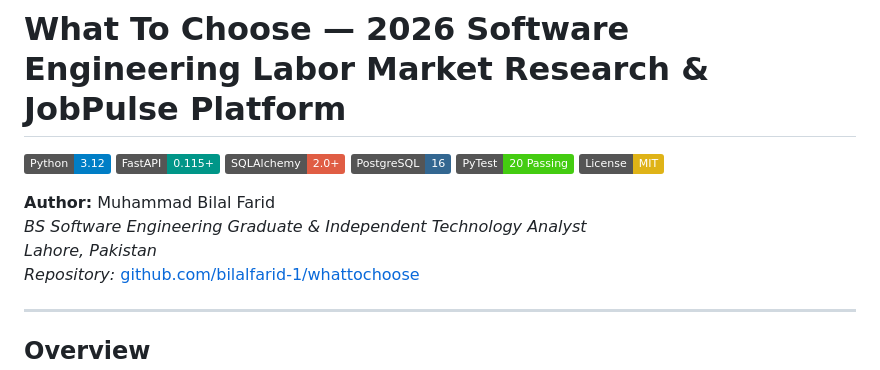
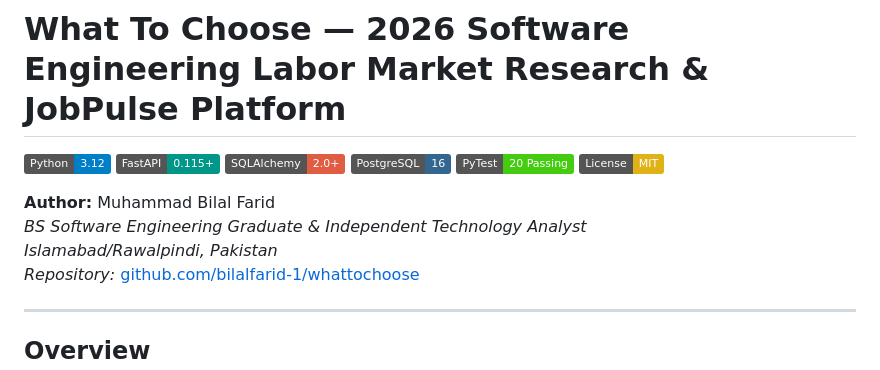
Before and after one commit to bilalfarid-1/whattochoose, a Markdown page: README.md, the part around the change. Rendered like a GitHub page; badges without logos.

Commit message:
chore: update author location to Islamabad/Rawalpindi, Pakistan

```diff
--- a/README.md
+++ b/README.md
@@ -9,7 +9,7 @@
 
 **Author:** Muhammad Bilal Farid
 *BS Software Engineering Graduate & Independent Technology Analyst*
-*Lahore, Pakistan*
+*Islamabad/Rawalpindi, Pakistan*
 *Repository:* [github.com/bilalfarid-1/whattochoose](https://github.com/bilalfarid-1/whattochoose)
 
 ---
```
Also changed, not shown: research/paper/main_manuscript.md (+1 -1 lines).
